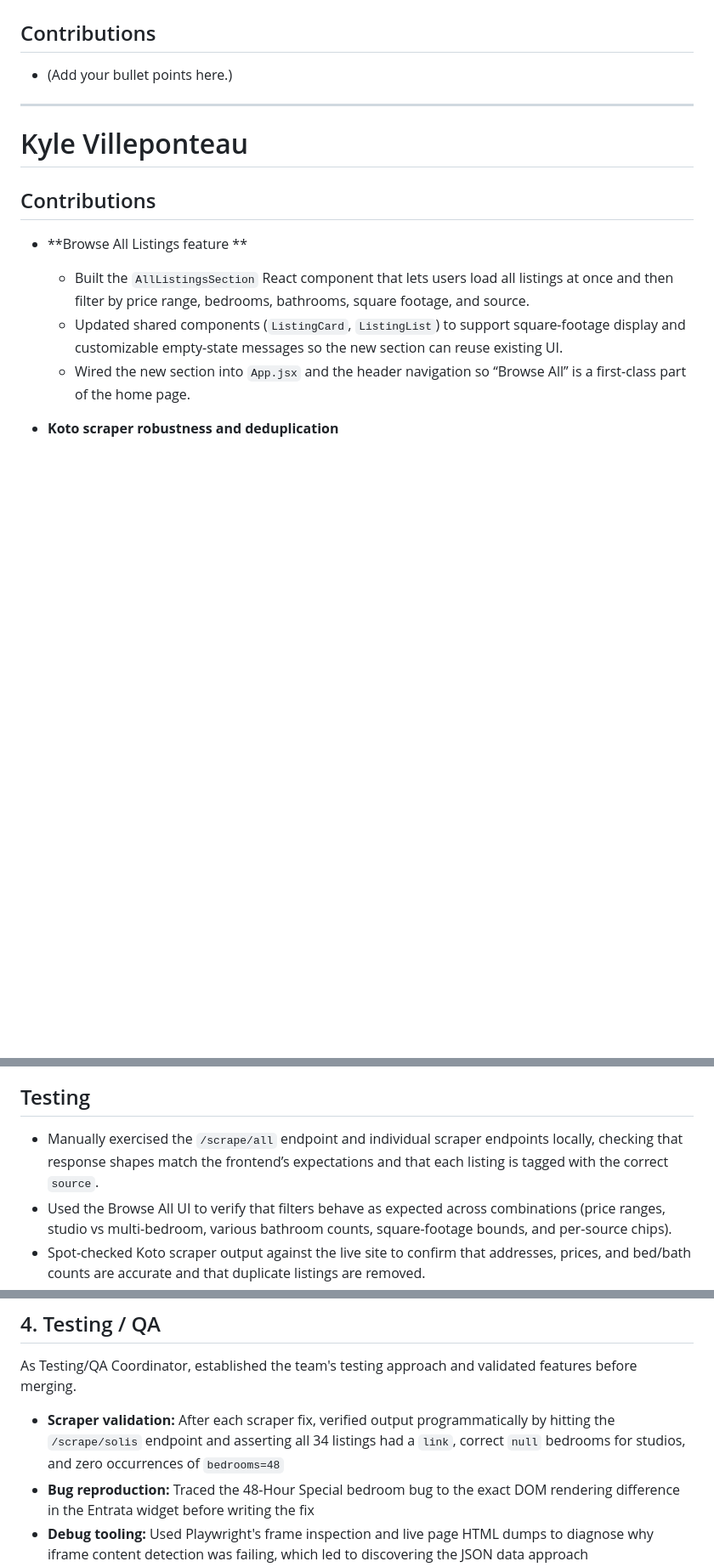
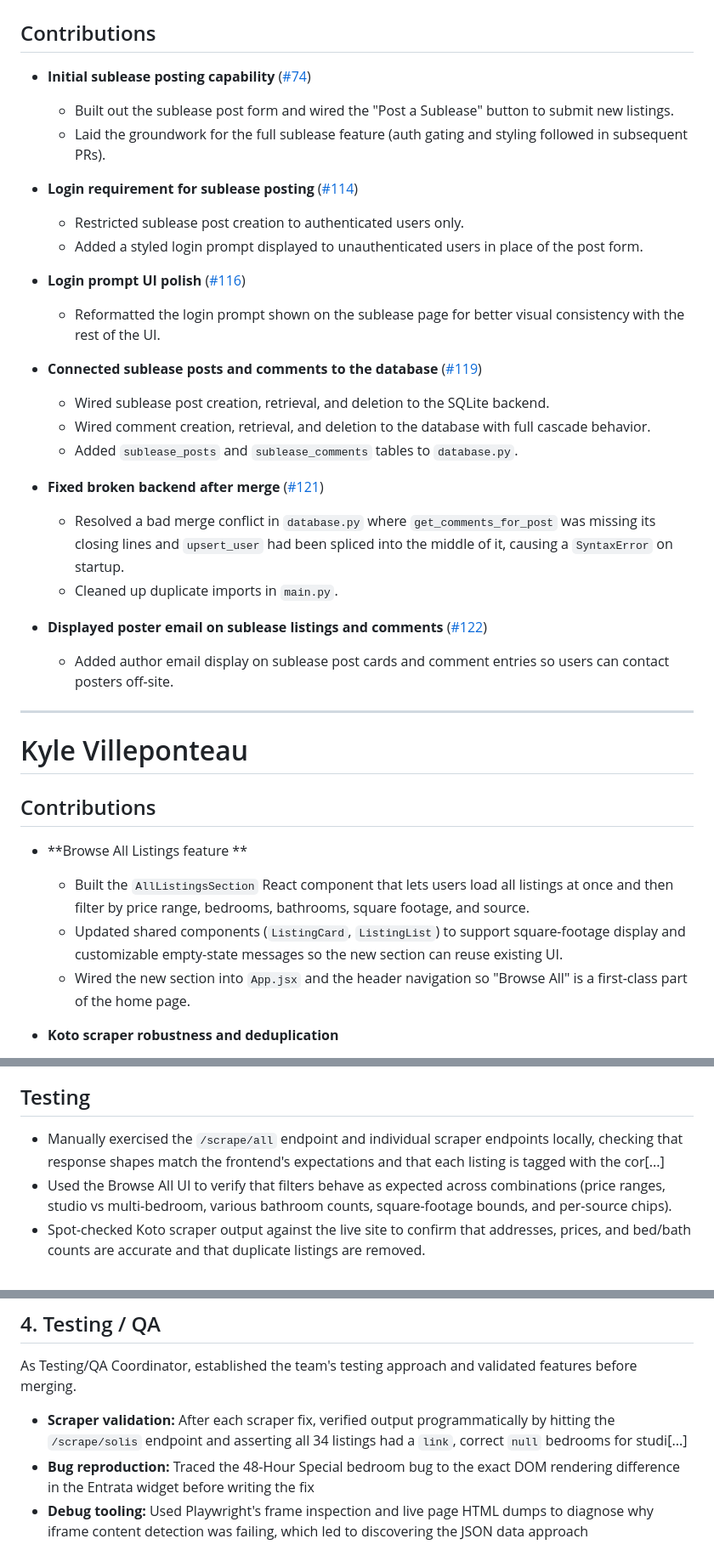
Before and after one commit to ucsb-cs148-w26/pj03-housing-manager, a Markdown page: team/contributions/Contribs.md, 3 parts joined by grey strips. Shown at 85% size. GitHub-like rendering; blank space fills up the shorter version.

Commit message:
Update Nathan's contributions in Contribs.md

```diff
--- a/team/contributions/Contribs.md
+++ b/team/contributions/Contribs.md
@@ -76,7 +76,29 @@ It also provides context for GitHub commit activity and any pair programming not
 # Nathan Mitter
 
 ## Contributions
-- (Add your bullet points here.)
+
+- **Initial sublease posting capability** ([#74](https://github.com/ucsb-cs148-w26/pj03-housing-manager/pull/74))
+  - Built out the sublease post form and wired the "Post a Sublease" button to submit new listings.
+  - Laid the groundwork for the full sublease feature (auth gating and styling followed in subsequent PRs).
+
+- **Login requirement for sublease posting** ([#114](https://github.com/ucsb-cs148-w26/pj03-housing-manager/pull/114))
+  - Restricted sublease post creation to authenticated users only.
+  - Added a styled login prompt displayed to unauthenticated users in place of the post form.
+
+- **Login prompt UI polish** ([#116](https://github.com/ucsb-cs148-w26/pj03-housing-manager/pull/116))
+  - Reformatted the login prompt shown on the sublease page for better visual consistency with the rest of the UI.
+
+- **Connected sublease posts and comments to the database** ([#119](https://github.com/ucsb-cs148-w26/pj03-housing-manager/pull/119))
+  - Wired sublease post creation, retrieval, and deletion to the SQLite backend.
+  - Wired comment creation, retrieval, and deletion to the database with full cascade behavior.
+  - Added `sublease_posts` and `sublease_comments` tables to `database.py`.
+
+- **Fixed broken backend after merge** ([#121](https://github.com/ucsb-cs148-w26/pj03-housing-manager/pull/121))
+  - Resolved a bad merge conflict in `database.py` where `get_comments_for_post` was missing its closing lines and `upsert_user` had been spliced into the middle of it, causing a `SyntaxError` on startup.
+  - Cleaned up duplicate imports in `main.py`.
+
+- **Displayed poster email on sublease listings and comments** ([#122](https://github.com/ucsb-cs148-w26/pj03-housing-manager/pull/122))
+  - Added author email display on sublease post cards and comment entries so users can contact posters off-site.
 
 
 ---
@@ -88,7 +110,7 @@ It also provides context for GitHub commit activity and any pair programming not
 - **Browse All Listings feature **
   - Built the `AllListingsSection` React component that lets users load all listings at once and then filter by price range, bedrooms, bathrooms, square footage, and source.
   - Updated shared components (`ListingCard`, `ListingList`) to support square-footage display and customizable empty-state messages so the new section can reuse existing UI.
-  - Wired the new section into `App.jsx` and the header navigation so “Browse All” is a first-class part of the home page.
+  - Wired the new section into `App.jsx` and the header navigation so "Browse All" is a first-class part of the home page.
 
 - **Koto scraper robustness and deduplication**
   - Improved `backend/scrapers/Koto.py` to extract stable listing URLs from the Koto site so each card can deep-link back to the original property page.
@@ -102,7 +124,7 @@ It also provides context for GitHub commit activity and any pair programming not
 
 ## Testing
 
-- Manually exercised the `/scrape/all` endpoint and individual scraper endpoints locally, checking that response shapes match the frontend’s expectations and that each listing is tagged with the correct `source`.
+- Manually exercised the `/scrape/all` endpoint and individual scraper endpoints locally, checking that response shapes match the frontend's expectations and that each listing is tagged with the cor[...]
 - Used the Browse All UI to verify that filters behave as expected across combinations (price ranges, studio vs multi-bedroom, various bathroom counts, square-footage bounds, and per-source chips).
 - Spot-checked Koto scraper output against the live site to confirm that addresses, prices, and bed/bath counts are accurate and that duplicate listings are removed.
 - Confirmed that the React app still builds and routes correctly after wiring the new section into `App.jsx` and updating the header nav.
@@ -256,7 +278,7 @@ Implemented full authentication + admin role management.
 
 As Testing/QA Coordinator, established the team's testing approach and validated features before merging.
 
-- **Scraper validation:** After each scraper fix, verified output programmatically by hitting the `/scrape/solis` endpoint and asserting all 34 listings had a `link`, correct `null` bedrooms for studios, and zero occurrences of `bedrooms=48`
+- **Scraper validation:** After each scraper fix, verified output programmatically by hitting the `/scrape/solis` endpoint and asserting all 34 listings had a `link`, correct `null` bedrooms for studi[...]
 - **Bug reproduction:** Traced the 48-Hour Special bedroom bug to the exact DOM rendering difference in the Entrata widget before writing the fix
 - **Debug tooling:** Used Playwright's frame inspection and live page HTML dumps to diagnose why iframe content detection was failing, which led to discovering the JSON data approach
 - **Testing framework:** Set up Vitest as the project's frontend testing framework (`vitest`, `@testing-library/react`, `jsdom`); documented the testing strategy in `team/TESTING.md`
```
Also changed, not shown: other parts of team/contributions/Contribs.md (+1 -1 lines).
